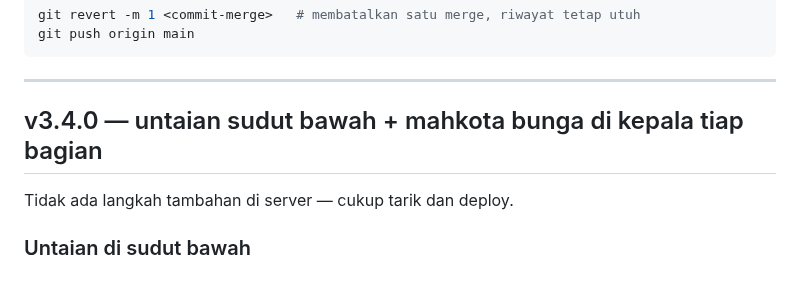
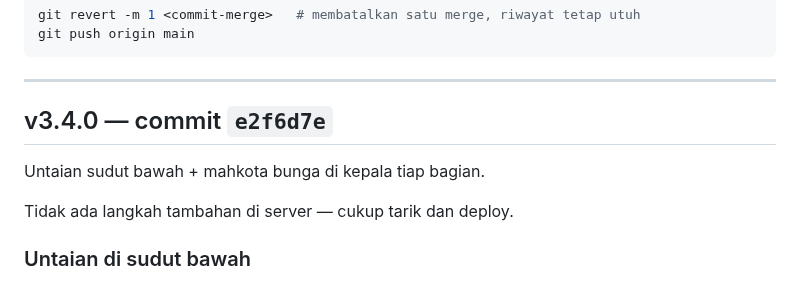
Before and after one commit to fahs16/ka-wind, a Markdown page: CHANGELOG.md, the part around the change. Drawn GitHub-style.

Commit message:
Catat nomor commit v3.4.0 di riwayat versi
Co-Authored-By: Claude Opus 5 <noreply@anthropic.com>
Claude-Session: https://claude.ai/code/session_01T7rjUmYHj5WmphMD4Cn9nM

```diff
--- a/CHANGELOG.md
+++ b/CHANGELOG.md
@@ -15,7 +15,9 @@ git push origin main
 
 ---
 
-## v3.4.0 — untaian sudut bawah + mahkota bunga di kepala tiap bagian
+## v3.4.0 — commit `e2f6d7e`
+
+Untaian sudut bawah + mahkota bunga di kepala tiap bagian.
 
 Tidak ada langkah tambahan di server — cukup tarik dan deploy.
 
```
